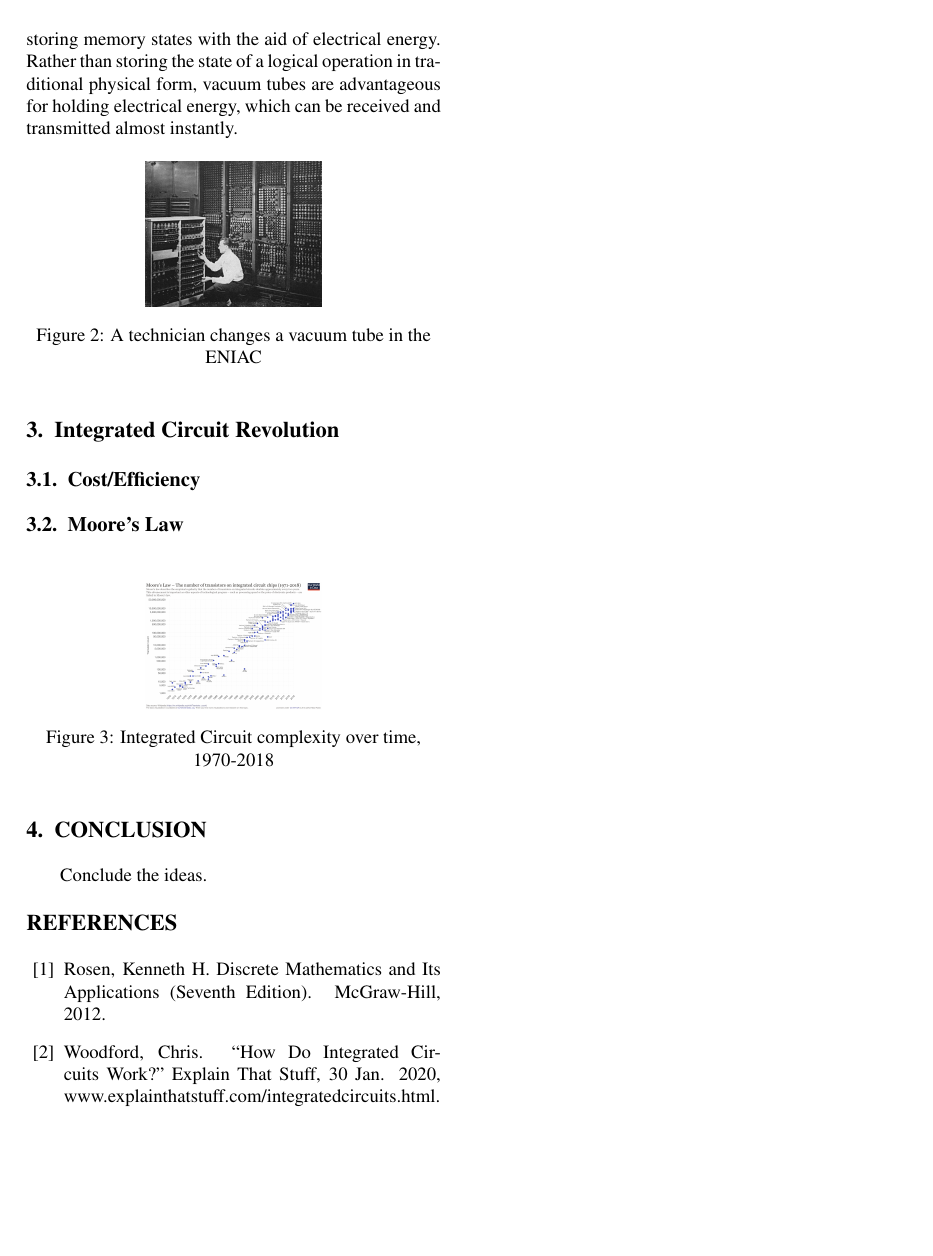
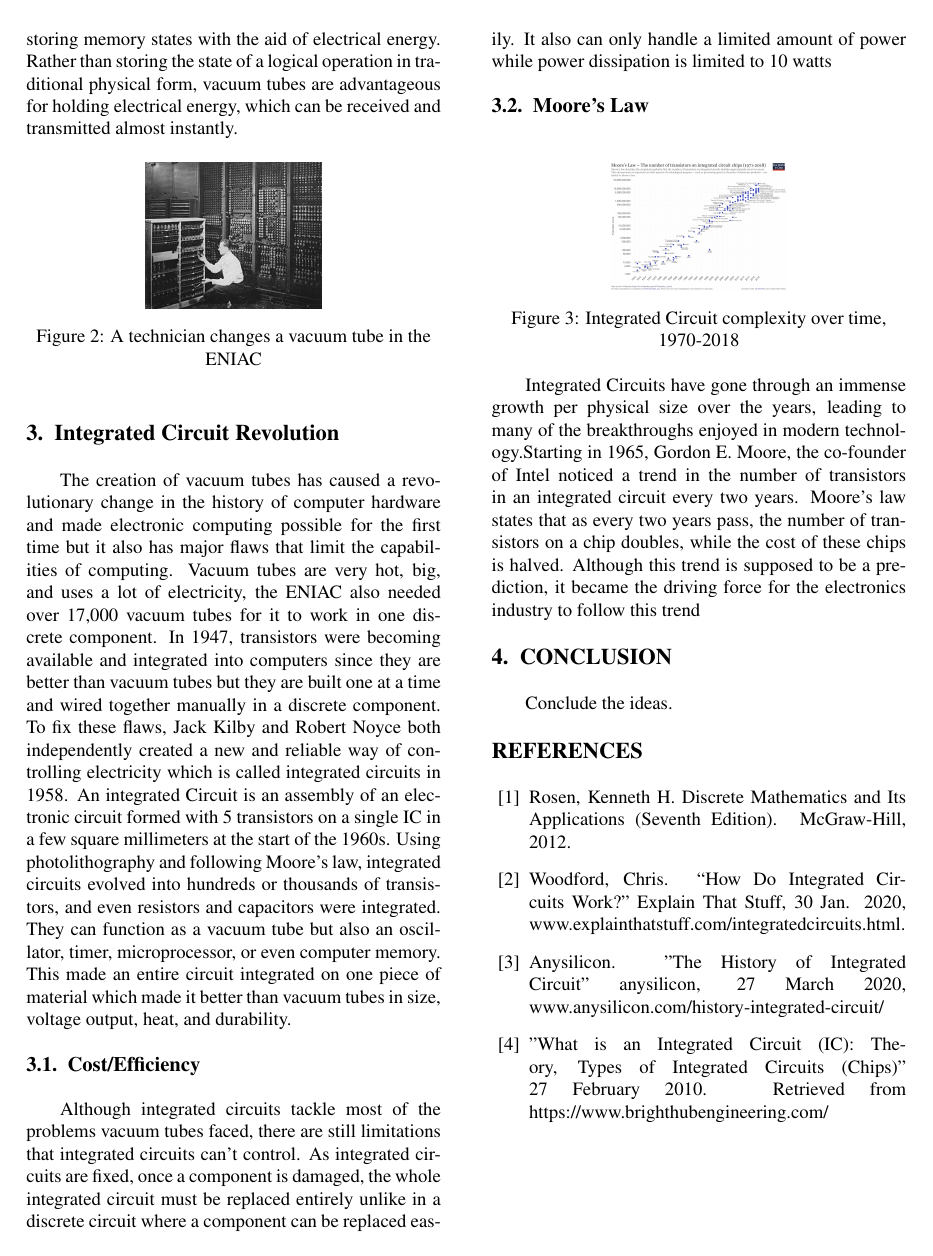
Before and after one commit to DeepBlockDeepak/CSE101_assignment_3, a LaTeX problem sheet (example.tex): page 2 of 2. Compiled offline with pdfLaTeX.

Commit message:
I finished writing about integrated circuits

```diff
--- a/example.tex
+++ b/example.tex
@@ -76,9 +76,11 @@ With the prevalence of electricity-driven technology in the 20th century, it bec
 
 \section{Integrated Circuit Revolution}
 
+The creation of vacuum tubes has caused a revolutionary change in the history of computer hardware and made electronic computing possible for the first time but it also has major flaws that limit the capabilities of computing. Vacuum tubes are very hot, big, and uses a lot of electricity, the ENIAC also needed over 17,000 vacuum tubes for it to work in one discrete component. In 1947, transistors were becoming available and integrated into computers since they are better than vacuum tubes but they are built one at a time and wired together manually in a discrete component. To fix these flaws, Jack Kilby and Robert Noyce both independently created a new and reliable way of controlling electricity which is called integrated circuits in 1958. An integrated Circuit is an assembly of an electronic circuit formed with 5 transistors on a single IC in a few square millimeters at the start of the 1960s. Using photolithography and following Moore’s law, integrated circuits evolved into hundreds or thousands of transistors, and even resistors and capacitors were integrated. They can function as a vacuum tube but also an oscillator, timer, microprocessor, or even computer memory. This made an entire circuit integrated on one piece of material which made it better than vacuum tubes in size, voltage output, heat, and durability.
 
 \subsection{Cost/Efficiency}
 
+Although integrated circuits tackle most of the problems vacuum tubes faced, there are still limitations that integrated circuits can’t control. As integrated circuits are fixed, once a component is damaged, the whole integrated circuit must be replaced entirely unlike in a discrete circuit where a component can be replaced easily. It also can only handle a limited amount of power while power dissipation is limited to 10 watts
 
 \subsection{Moore's Law}
 
@@ -90,7 +92,7 @@ With the prevalence of electricity-driven technology in the 20th century, it bec
 \label{fig:example}
 \end{figure}
 
-
+Integrated Circuits have gone through an immense growth per physical size over the years, leading to many of the breakthroughs enjoyed in modern technology.Starting in 1965, Gordon E. Moore, the co-founder of Intel noticed a trend in the number of transistors in an integrated circuit every two years. Moore’s law states that as every two years pass, the number of transistors on a chip doubles, while the cost of these chips is halved. Although this trend is supposed to be a prediction, it became the driving force for the electronics industry to follow this trend
 
 \section{CONCLUSION}
 
@@ -102,6 +104,9 @@ Conclude the ideas.
 \begin{enumerate}[label={[\arabic*]}]
 \item Rosen, Kenneth  H. Discrete Mathematics and Its Applications (Seventh Edition). McGraw-Hill, 2012.
 \item Woodford, Chris. “How Do Integrated Circuits Work?” Explain That Stuff, 30 Jan. 2020, www.explainthatstuff.com/integratedcircuits.html.
+\item Anysilicon. "The History of Integrated Circuit" anysilicon, 27 March 2020,
+www.anysilicon.com/history-integrated-circuit/
+\item "What is an Integrated Circuit (IC): Theory, Types of Integrated Circuits (Chips)" 27 February 2010. Retrieved from https://www.brighthubengineering.com/
 
 
 
```
